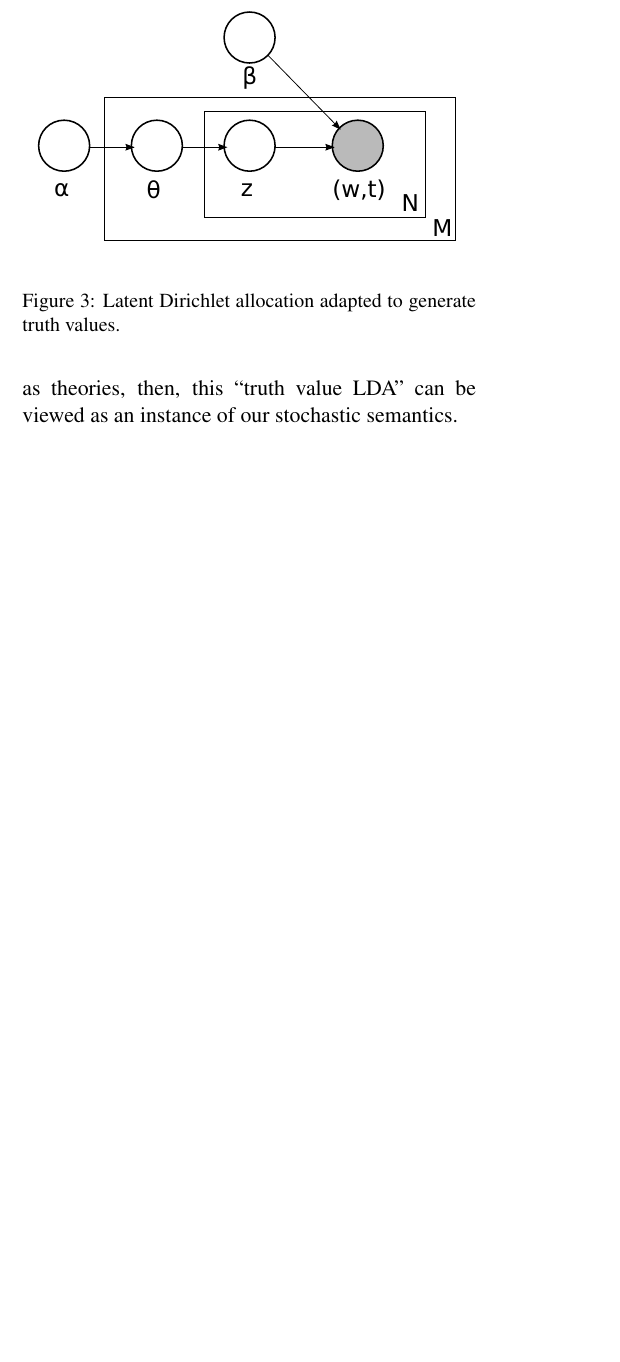
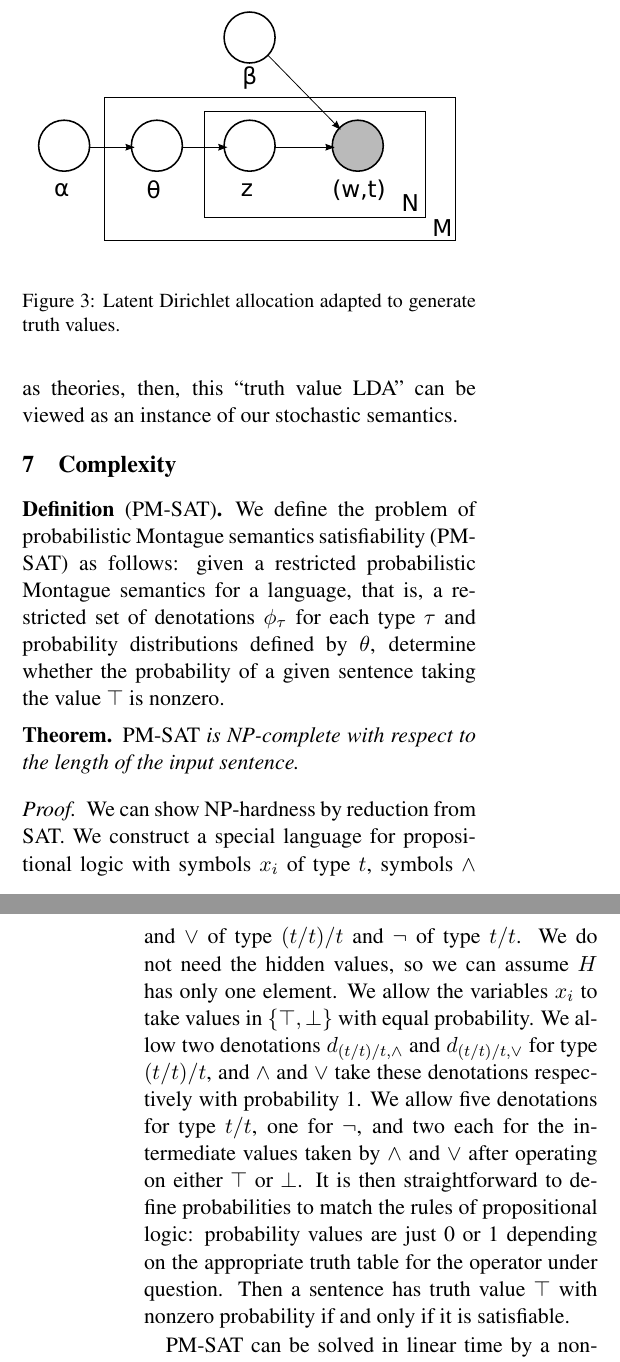
Before and after one commit to daoudclarke/probabilistic-semantics-paper, a LaTeX paper (probsem.tex): part of one column of page 7 of 11 before the commit and two parts of the columns of pages 7 and 8 of 11 after it, the two joined at a grey line, cut so that both start at the same text, the shorter picture padded with empty space. Compiled offline with pdfLaTeX.

Commit message:
Show NP-completeness of probabilistic Montague semantics

```diff
--- a/probsem.tex
+++ b/probsem.tex
@@ -24,7 +24,7 @@
 %\usepackage{latexsym}
 
 \usepackage{amssymb}
-\usepackage{amsmath}
+\usepackage{amsthm}
 \usepackage{color}
 \usepackage{listings}
 \usepackage{csvsimple}
@@ -38,6 +38,9 @@
 %\newcommand{\citet}[1]{\citeauthor{#1} \shortcite{#1}}
 %\newcommand{\citet}[1]{\cite{#1}}
 
+\newtheorem*{theorem}{Theorem}
+\theoremstyle{definition}
+\newtheorem*{definition}{Definition}
 
 \lstset{
   %basicstyle=\footnotesize\ttfamily, % Standardschrift
@@ -909,3 +912,37 @@ If we consider words as sentences and documents as theories, then,
 this ``truth value LDA'' can be viewed as an instance of our
 stochastic semantics.
 
+\section{Complexity}
+
+\begin{definition}[PM-SAT]
+  We define the problem of probabilistic Montague semantics
+  satisfiability (PM-SAT) as follows: given a restricted probabilistic
+  Montague semantics for a language, that is, a restricted set of
+  denotations $\phi_\tau$ for each type $\tau$ and probability
+  distributions defined by $\theta$, determine whether the probability
+  of a given sentence taking the value $\top$ is nonzero.
+\end{definition}
+
+\begin{theorem}
+  \emph{PM-SAT} is NP-complete with respect to the length of the input
+  sentence.
+\end{theorem}
+
+\begin{proof}
+We can show NP-hardness by reduction from SAT. We construct a special
+language for propositional logic with symbols $x_i$ of type $t$,
+symbols $\land$ and $\lor$ of type $(t/t)/t$ and $\lnot$ of type
+$t/t$. We do not need the hidden values, so we can assume $H$ has only
+one element. We allow the variables $x_i$ to take values in $\{\top, \bot\}$
+with equal probability. We allow two denotations $d_{(t/t)/t, \land}$
+and $d_{(t/t)/t, \lor}$ for type $(t/t)/t$, and $\land$ and $\lor$
+take these denotations respectively with probability 1. We allow five
+denotations for type $t/t$, one for $\lnot$, and two each for the
+intermediate values taken by $\land$ and $\lor$ after operating on
+either $\top$ or $\bot$. It is then straightforward to define
+probabilities to match the rules of propositional logic: probability
+values are just 0 or 1 depending on the appropriate truth table for
+the operator under question. Then a sentence has truth value $\top$
+with nonzero probability if and only if it is satisfiable.
+
+PM-SAT can be solved in linear time by a non-deterministic machine by
@@ -912,3 +954,5 @@ stochastic semantics.
+\end{proof}
+
 \section{Discussion}
 
 The two models of semantics we have discussed are closely
```
Also changed, not shown: probsem.tex (5 more changed lines).
